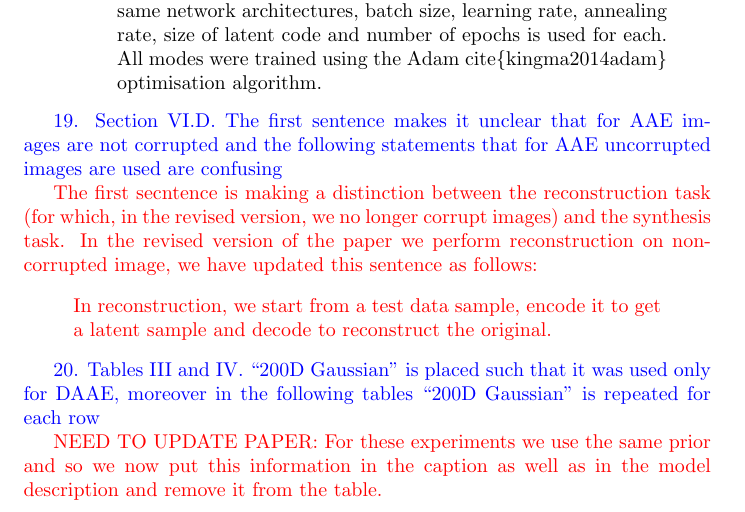
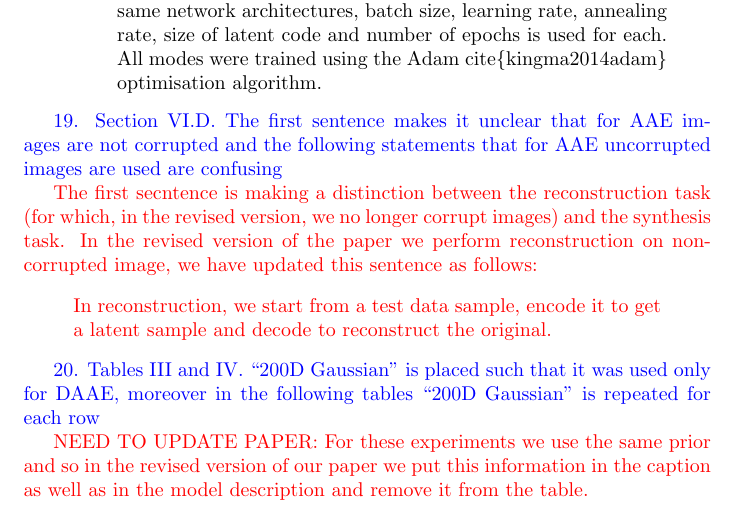
Before and after one commit to aab01/DAAE-Rebuttal, a LaTeX document (responsetoreviewers.tex): part of page 18 of 19, cut so that both start at the same text. Compiled offline with pdfLaTeX.

Commit message:
point 20

```diff
--- a/responsetoreviewers.tex
+++ b/responsetoreviewers.tex
@@ -594,7 +594,7 @@ In reconstruction, we start from a test data sample, encode it to get a latent s
 20. Tables III and IV. ``200D Gaussian'' is placed such that it was used only for DAAE, moreover in the following tables ``200D Gaussian'' is repeated for each row
 }
 
-{\color{red} NEED TO UPDATE PAPER: For these experiments we use the same prior and so we now put this information in the caption as well as in the model description and remove it from the table.}
+{\color{red} NEED TO UPDATE PAPER: For these experiments we use the same prior and so in the revised version of our paper we put this information in the caption as well as in the model description and remove it from the table.}
 
 
 21. Section VI.D.1. It would be better to have more discussion about why the performance on MNIST of the proposed methods is worse than AAE's.
```
